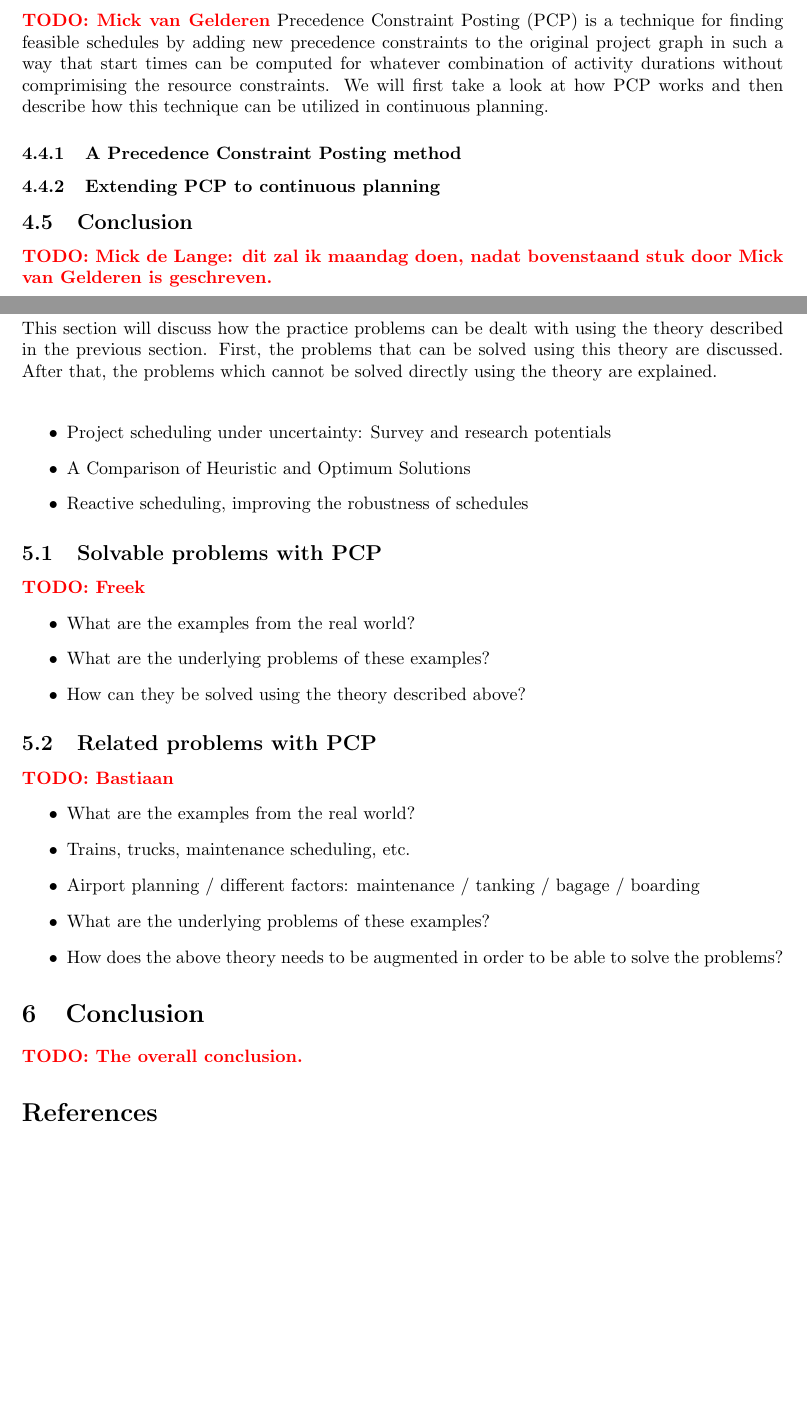
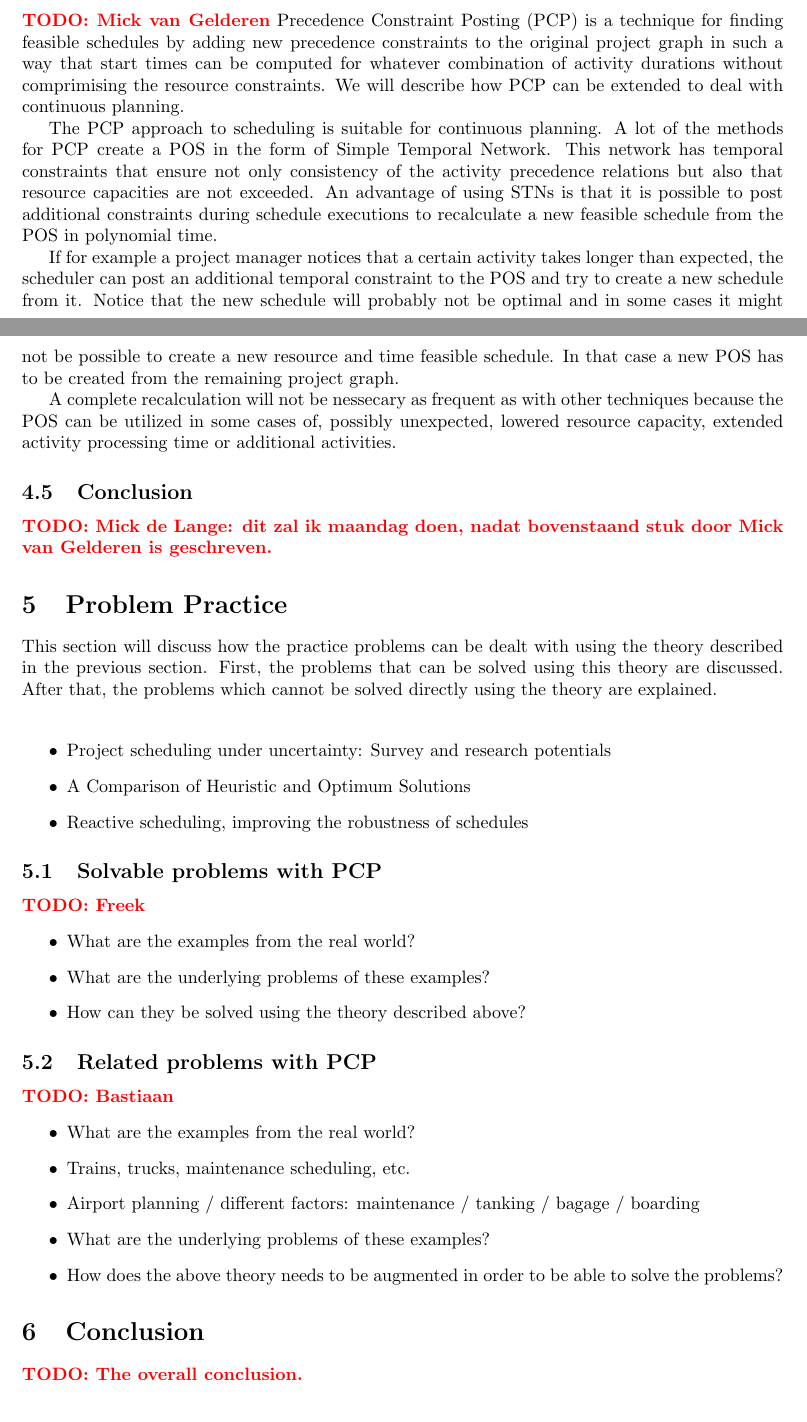
Before and after one commit to deazurain/rrcs, a LaTeX paper (rrcs.tex): two parts of pages 5 and 6 of 6 before the commit and two parts of pages 5 and 6 of 7 after it, joined at a grey line, cut so that both start at the same text, the shorter picture padded with empty space. Compiled offline with pdfLaTeX.

Commit message:
PCP in continuous planning

```diff
--- a/rrcs.tex
+++ b/rrcs.tex
@@ -207,11 +207,13 @@ Often the pressure to provide a quick solution overrules the optimum option.
 
 \subsection{Precedence Contraint Posting in Continuous planning}
 \TODO{Mick van Gelderen}
-Precedence Constraint Posting (PCP) is a technique for finding feasible schedules by adding new precedence constraints to the original project graph in such a way that start times can be computed for whatever combination of activity durations without comprimising the resource constraints. We will first take a look at how PCP works and then describe how this technique can be utilized in continuous planning.
+Precedence Constraint Posting (PCP) is a technique for finding feasible schedules by adding new precedence constraints to the original project graph in such a way that start times can be computed for whatever combination of activity durations without comprimising the resource constraints. We will describe how PCP can be extended to deal with continuous planning.
 
-\subsubsection{A Precedence Constraint Posting method}
+The PCP approach to scheduling is suitable for continuous planning. A lot of the methods for PCP create a POS in the form of Simple Temporal Network. This network has temporal constraints that ensure not only consistency of the activity precedence relations but also that resource capacities are not exceeded. An advantage of using STNs is that it is possible to post additional constraints during schedule executions to recalculate a new feasible schedule from the POS in polynomial time.
 
-\subsubsection{Extending PCP to continuous planning}
+If for example a project manager notices that a certain activity takes longer than expected, the scheduler can post an additional temporal constraint to the POS and try to create a new schedule from it. Notice that the new schedule will probably not be optimal and in some cases it might not be possible to create a new resource and time feasible schedule. In that case a new POS has to be created from the remaining project graph.
+
+A complete recalculation will not be nessecary as frequent as with other techniques because the POS can be utilized in some cases of, possibly unexpected, lowered resource capacity, extended activity processing time or additional activities.
 
 \subsection{Conclusion}
 \TODO{Mick de Lange: dit zal ik maandag doen, nadat bovenstaand stuk door Mick van Gelderen is geschreven.}
```
